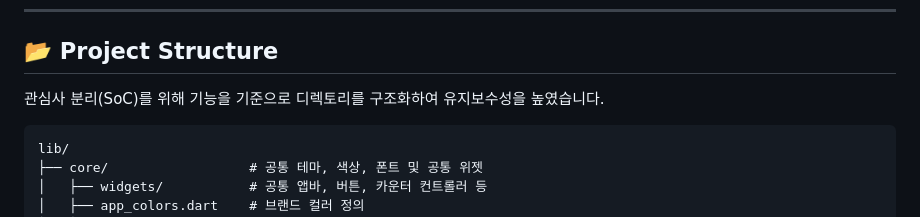
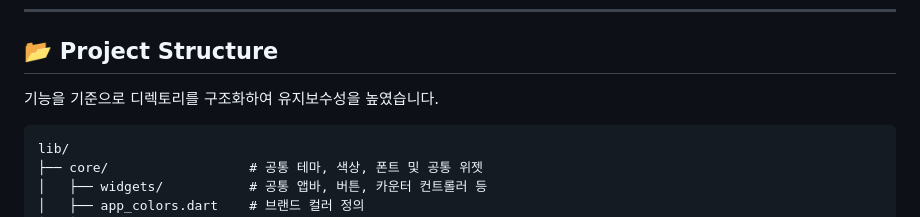
Before and after one commit to Jr-Dong/tech_check_app, a Markdown page: README.md, the part around the change. GitHub-like rendering.

Commit message:
docs: readme 문서 수정

````diff
--- a/README.md
+++ b/README.md
@@ -54,7 +54,7 @@
 
 ## 📂 Project Structure
 
-관심사 분리(SoC)를 위해 기능을 기준으로 디렉토리를 구조화하여 유지보수성을 높였습니다.
+기능을 기준으로 디렉토리를 구조화하여 유지보수성을 높였습니다.
 
 ```text
 lib/
````
